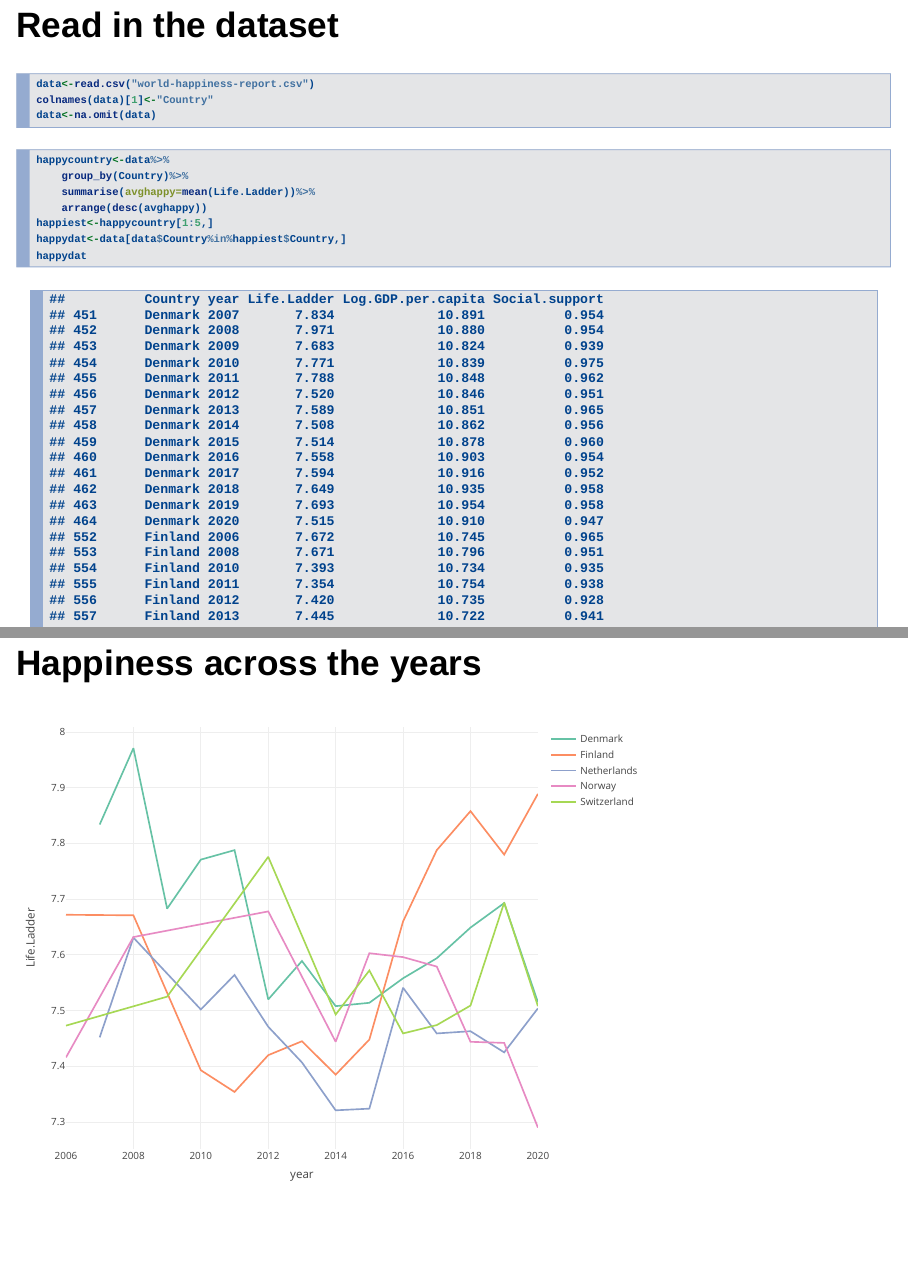
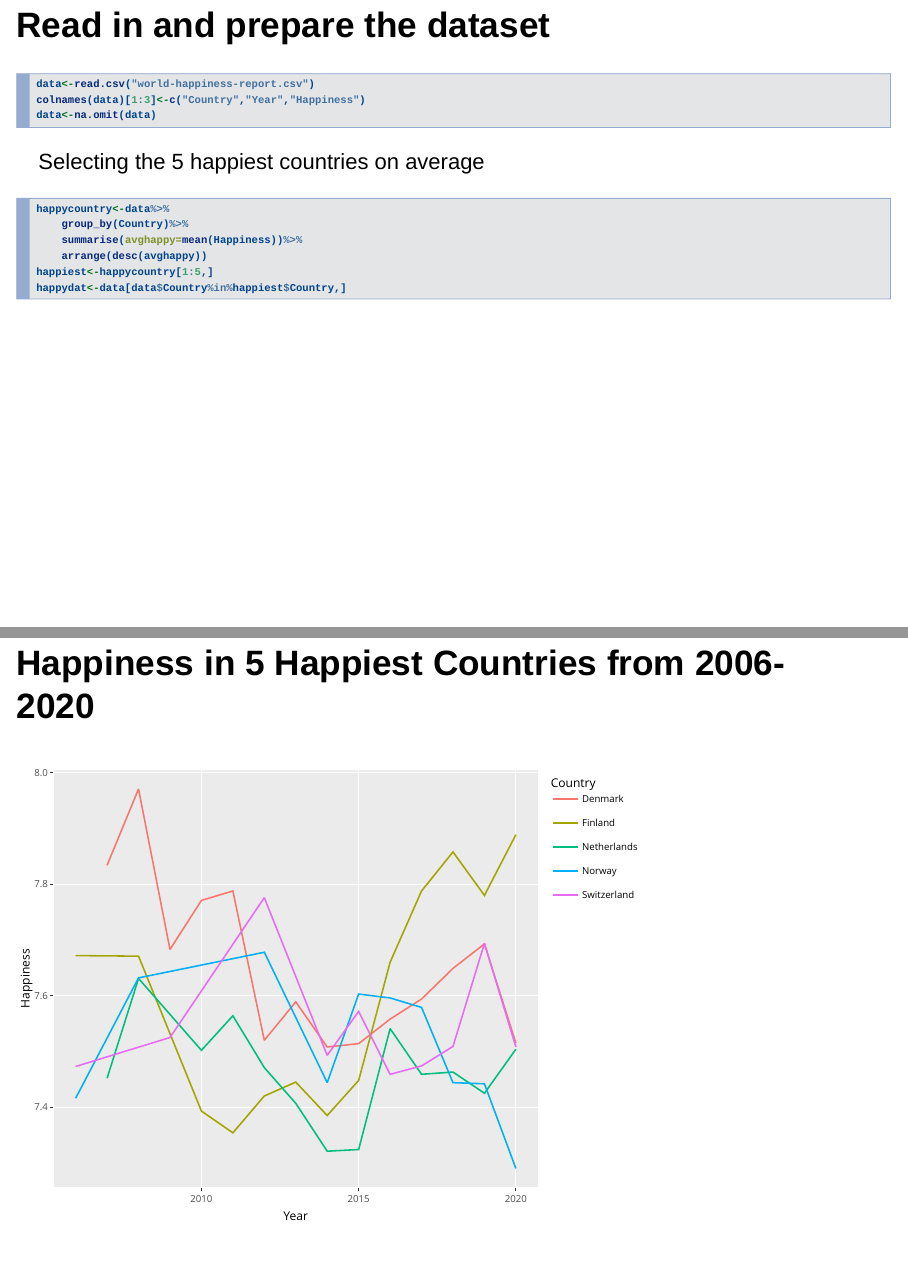
Before and after one commit to afenne4/Leaflet-Assignment, an R Markdown document (Plotly_Project.Rmd): pages 5 and 11 of 11 before the commit and pages 5 and 6 of 7 after it, joined at a grey line. Rendered offline with R 4.5, knitr and Pandoc, with nearby package versions; drawn as Slidy slides in place of the format the file asks for.

Commit message:
changed plot to ggplot

````diff
--- a/Plotly_Project.Rmd
+++ b/Plotly_Project.Rmd
@@ -25,25 +25,28 @@ time period.
 - GDP per Capita: Provides an index of the economic output of a nation per person
 - Healthy life Expectancy at Birth: Expected life expectancy for a given year
 
-## Read in the dataset
+## Read in and prepare the dataset
 
 ```{r happydata, echo = TRUE}
 data<-read.csv("world-happiness-report.csv")
-colnames(data)[1]<-"Country"
+colnames(data)[1:3]<-c("Country","Year","Happiness")
 data<-na.omit(data)
 ```
+
+Selecting the 5 happiest countries on average
 
 ```{r happiest countries}
 happycountry<-data%>%
     group_by(Country)%>%
-    summarise(avghappy=mean(Life.Ladder))%>%
+    summarise(avghappy=mean(Happiness))%>%
     arrange(desc(avghappy))
 happiest<-happycountry[1:5,]
 happydat<-data[data$Country%in%happiest$Country,]
-happydat
 ```
-## Happiness across the years
+
+## Happiness in 5 Happiest Countries from 2006-2020
 ```{r pressure, echo=FALSE}
-happydat%>%plot_ly(y=~Life.Ladder,x=~year,color=~Country)%>%
-    add_lines()
+happlot<-ggplot(happydat,aes(x=Year,y=Happiness,color=Country))+
+    geom_line()
+ggplotly(happlot)
 ```
````
Also changed, not shown: Plotly_Project.Rmd (2 more changed lines), 2 other files.
